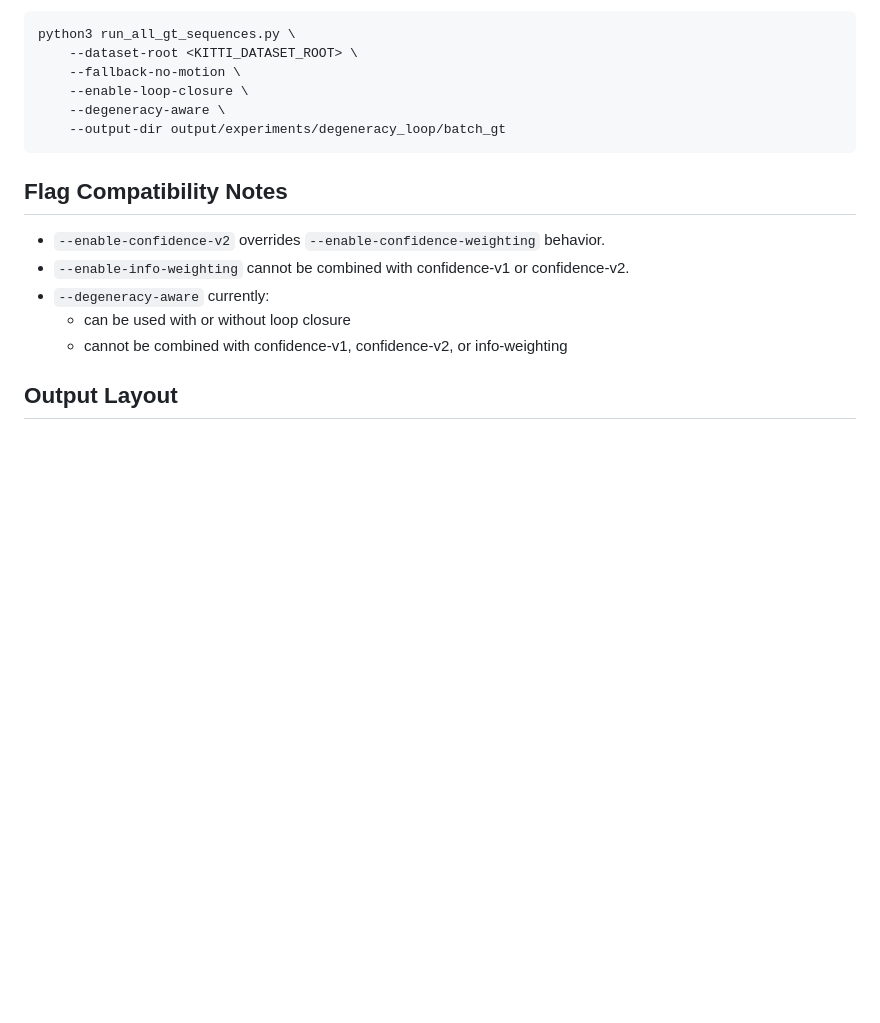
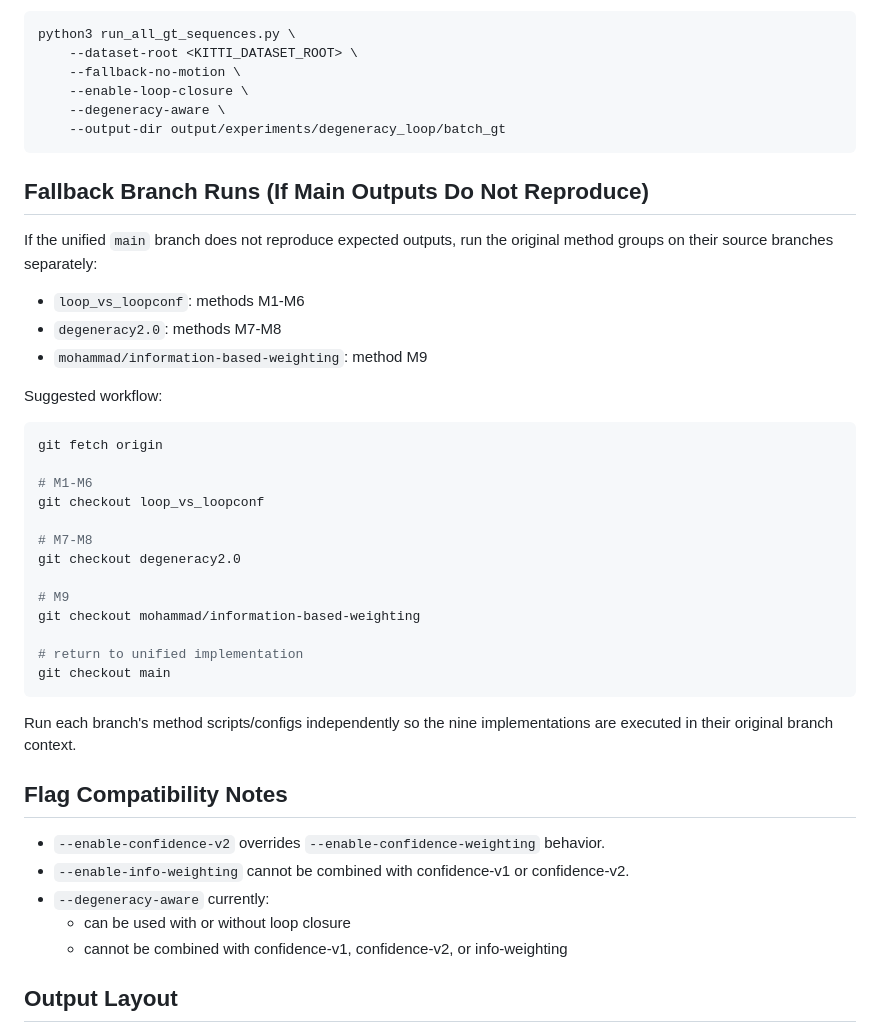
Before and after one commit to anshm10/iSAM2, a Markdown page: README.md, the part around the change. Rendered like a GitHub page; blank space fills up the shorter version.

Commit message:
Add README fallback branch reproduction instructions

````diff
--- a/README.md
+++ b/README.md
@@ -182,6 +182,34 @@ python3 run_all_gt_sequences.py \
 	--output-dir output/experiments/degeneracy_loop/batch_gt
 ```
 
+## Fallback Branch Runs (If Main Outputs Do Not Reproduce)
+
+If the unified `main` branch does not reproduce expected outputs, run the original method groups on their source branches separately:
+
+- `loop_vs_loopconf`: methods M1-M6
+- `degeneracy2.0`: methods M7-M8
+- `mohammad/information-based-weighting`: method M9
+
+Suggested workflow:
+
+```bash
+git fetch origin
+
+# M1-M6
+git checkout loop_vs_loopconf
+
+# M7-M8
+git checkout degeneracy2.0
+
+# M9
+git checkout mohammad/information-based-weighting
+
+# return to unified implementation
+git checkout main
+```
+
+Run each branch's method scripts/configs independently so the nine implementations are executed in their original branch context.
+
 ## Flag Compatibility Notes
 
 - `--enable-confidence-v2` overrides `--enable-confidence-weighting` behavior.
````
